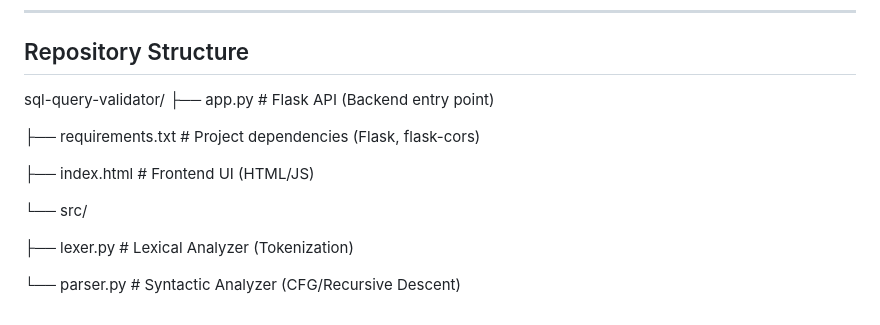
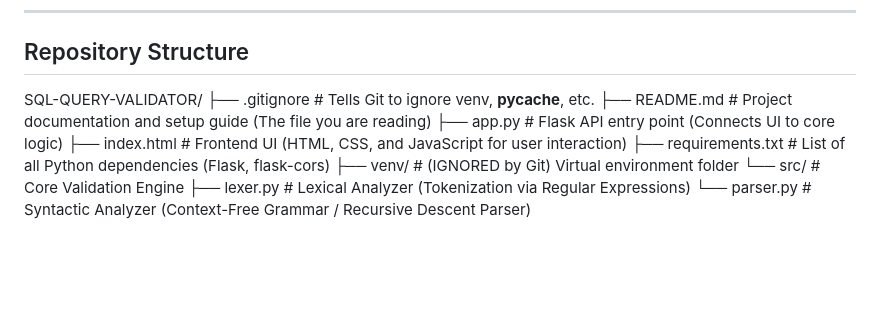
Before and after one commit to Narayan-Agarwal/SQL-QUERY-VALIDATOR, a Markdown page: README.md, the part around the change. Drawn GitHub-style; blank space fills up the shorter version.

```diff
--- a/README.md
+++ b/README.md
@@ -82,15 +82,13 @@ The validator is deployed as a simple full-stack application  that integrates th
 
 ## Repository Structure
 
-sql-query-validator/
-├── app.py              # Flask API (Backend entry point)
-
-├── requirements.txt    # Project dependencies (Flask, flask-cors)
-
-├── index.html          # Frontend UI (HTML/JS)
-
-└── src/
-
-├── lexer.py        # Lexical Analyzer (Tokenization)
-
-└── parser.py       # Syntactic Analyzer (CFG/Recursive Descent)
+SQL-QUERY-VALIDATOR/
+├── .gitignore          # Tells Git to ignore venv, __pycache__, etc.
+├── README.md           # Project documentation and setup guide (The file you are reading)
+├── app.py              # Flask API entry point (Connects UI to core logic)
+├── index.html          # Frontend UI (HTML, CSS, and JavaScript for user interaction)
+├── requirements.txt    # List of all Python dependencies (Flask, flask-cors)
+├── venv/               # (IGNORED by Git) Virtual environment folder
+└── src/                # Core Validation Engine
+    ├── lexer.py        # Lexical Analyzer (Tokenization via Regular Expressions)
+    └── parser.py       # Syntactic Analyzer (Context-Free Grammar / Recursive Descent Parser)
```
